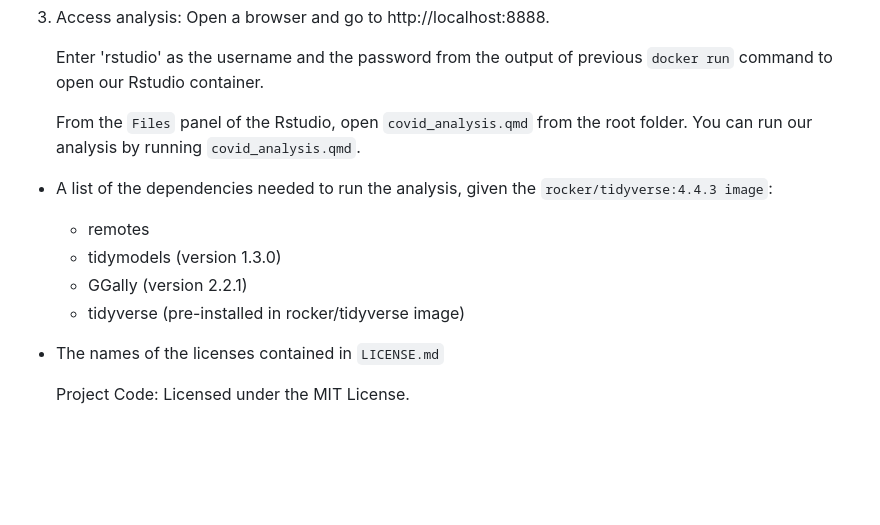
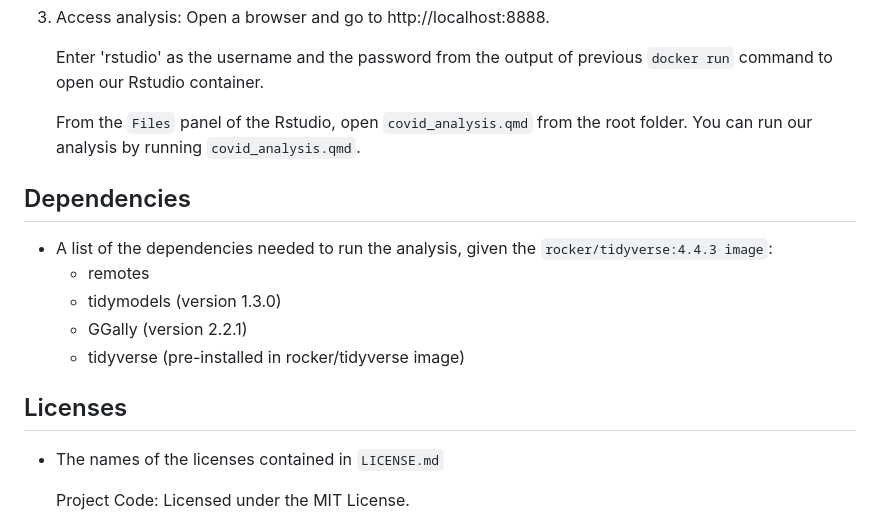
Before and after one commit to DSCI-310-2025/dsci-310-group-14, a Markdown page: README.md, the part around the change printed below. Rendered like a GitHub page; blank space fills up the shorter version.

Commit message:
formatting readme file
update the headings to be consistent throughout the readme file

```diff
--- a/README.md
+++ b/README.md
@@ -38,12 +38,15 @@ docker run --rm -it -p 8888:8787 -v /$(pwd):/home/rstudio covid_analysis
 
     From the `Files` panel of the Rstudio, open `covid_analysis.qmd` from the root folder. You can run our analysis by running `covid_analysis.qmd`.
 
+## Dependencies
 - A list of the dependencies needed to run the analysis, given the `rocker/tidyverse:4.4.3 image`:
   - remotes
   - tidymodels (version 1.3.0)
   - GGally (version 2.2.1)
   - tidyverse (pre-installed in rocker/tidyverse image)
 
+## Licenses
+
 - The names of the licenses contained in `LICENSE.md`
 
   Project Code: Licensed under the MIT License.
```
Also changed, not shown: other parts of README.md (+1 -1 lines).
